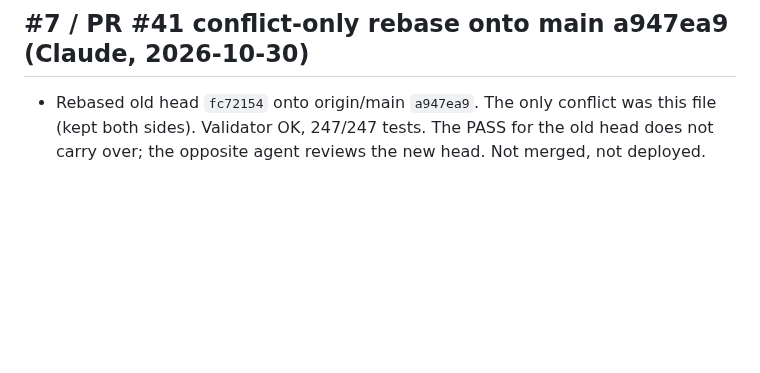
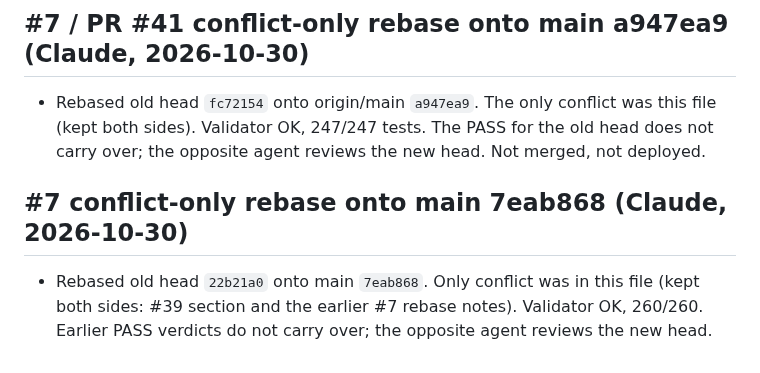
Before and after one commit to Unthred/DevTest-Infrastructure, a Markdown page: docs/ai/CURRENT_HANDOVER.md, the part around the change. Drawn GitHub-style; blank space fills up the shorter version.

Commit message:
Handover: record #7 rebase onto main 7eab868

```diff
--- a/docs/ai/CURRENT_HANDOVER.md
+++ b/docs/ai/CURRENT_HANDOVER.md
@@ -257,3 +257,6 @@ Implemented: `supervisor/models.mjs`, manifest `models` section (claude, codex),
 
 ## #7 / PR #41 conflict-only rebase onto main a947ea9 (Claude, 2026-10-30)
 - Rebased old head `fc72154` onto origin/main `a947ea9`. The only conflict was this file (kept both sides). Validator OK, 247/247 tests. The PASS for the old head does not carry over; the opposite agent reviews the new head. Not merged, not deployed.
+
+## #7 conflict-only rebase onto main 7eab868 (Claude, 2026-10-30)
+- Rebased old head `22b21a0` onto main `7eab868`. Only conflict was in this file (kept both sides: #39 section and the earlier #7 rebase notes). Validator OK, 260/260. Earlier PASS verdicts do not carry over; the opposite agent reviews the new head.
```
